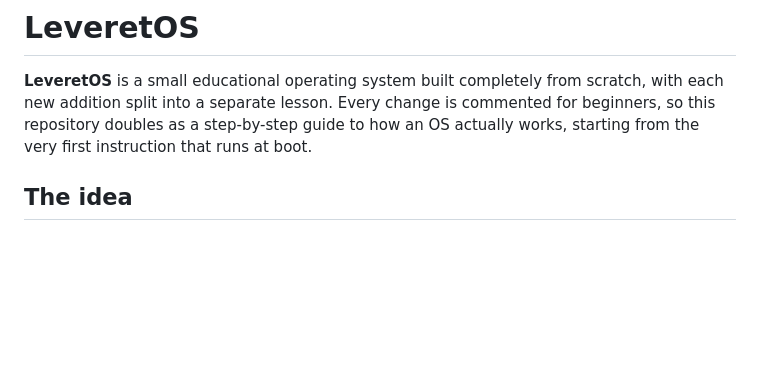
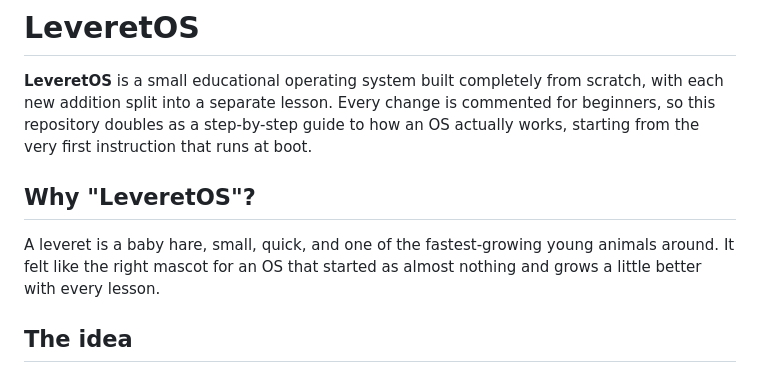
Before and after one commit to Bhalodia-Om/LearnOS, a Markdown page: README.md, the part around the change. Drawn GitHub-style; blank space fills up the shorter version.

Commit message:
Add 'Why LeveretOS?' section to README

```diff
--- a/README.md
+++ b/README.md
@@ -1,6 +1,10 @@
 # LeveretOS
 
 **LeveretOS** is a small educational operating system built completely from scratch, with each new addition split into a separate lesson. Every change is commented for beginners, so this repository doubles as a step-by-step guide to how an OS actually works, starting from the very first instruction that runs at boot.
+
+## Why "LeveretOS"?
+
+A leveret is a baby hare, small, quick, and one of the fastest-growing young animals around. It felt like the right mascot for an OS that started as almost nothing and grows a little better with every lesson.
 
 ## The idea
 
```
